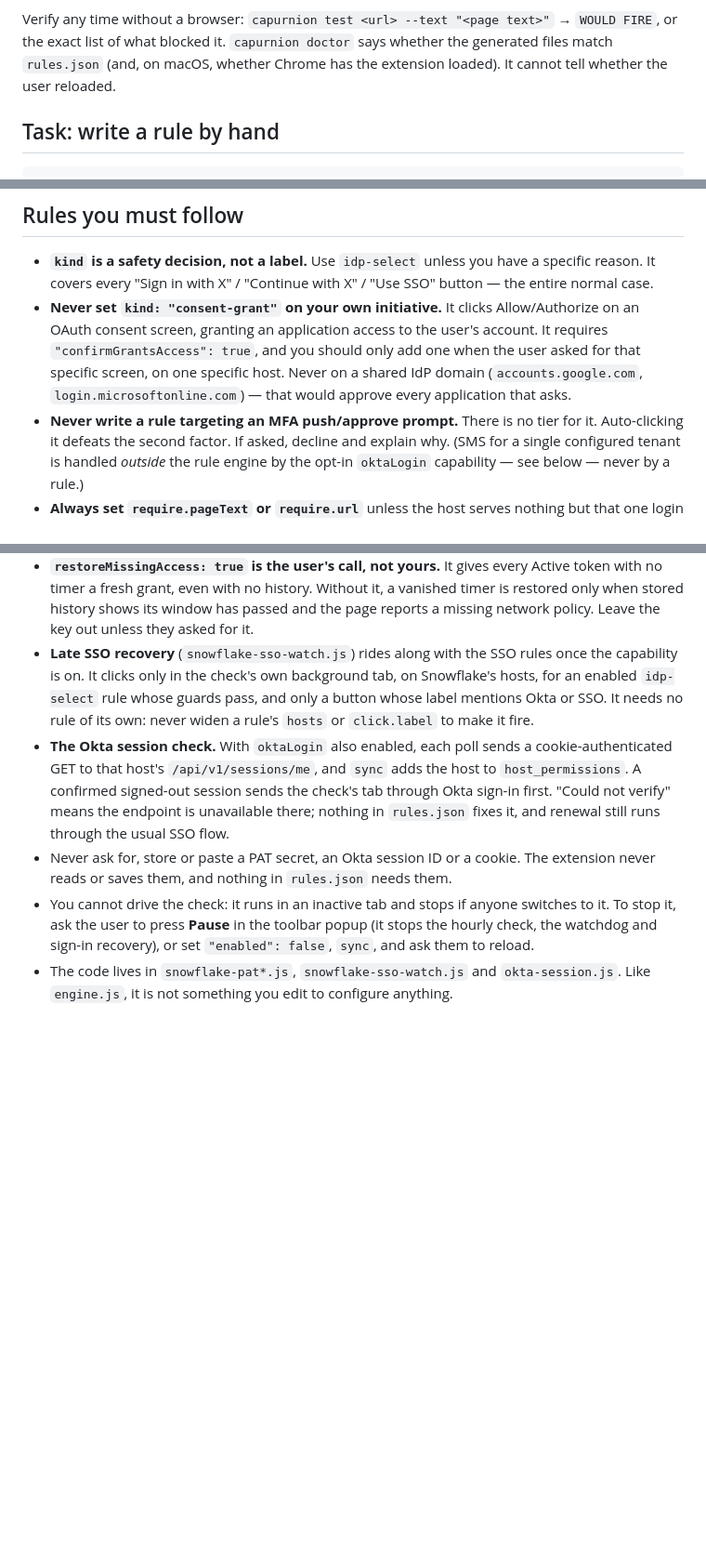
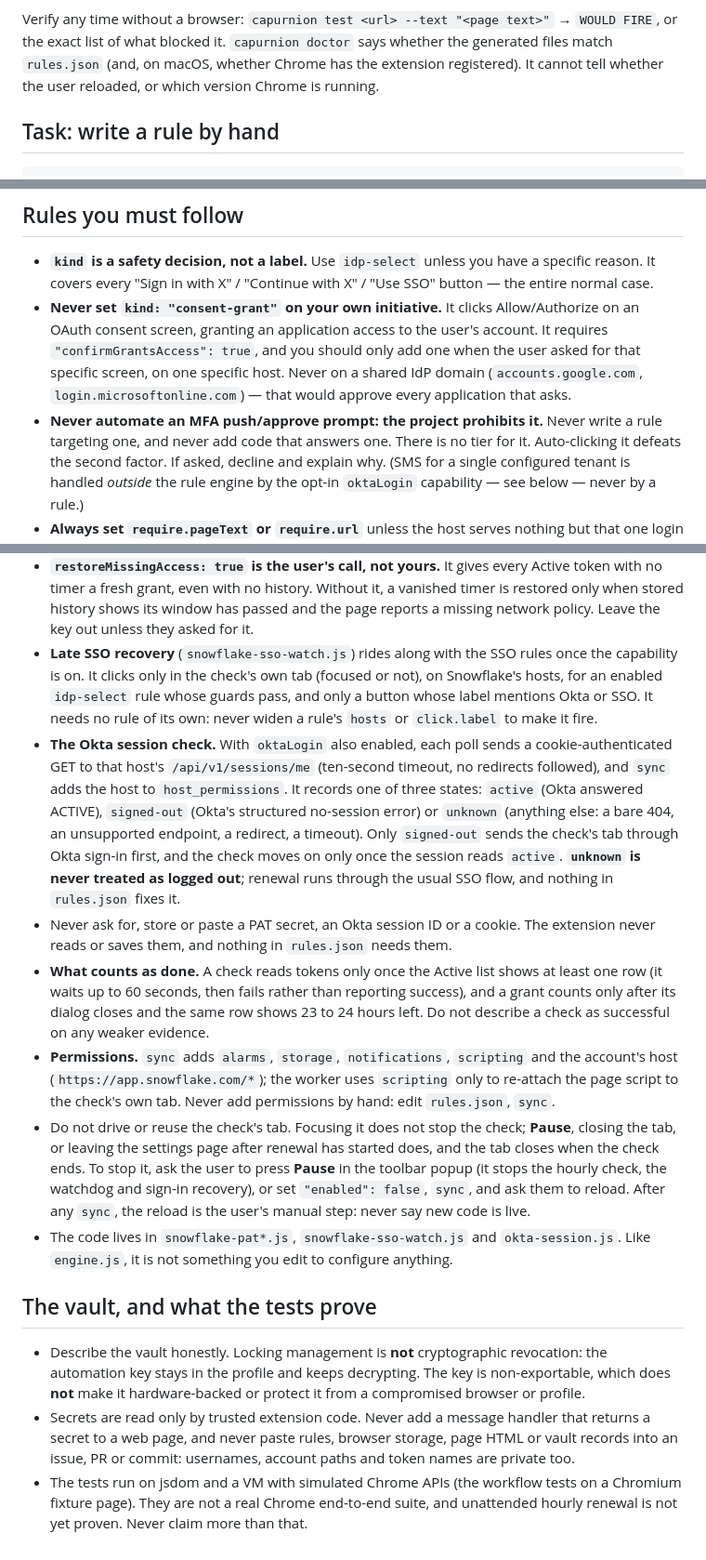
Before and after one commit to bricoleur-ai/capurnion, a Markdown page: AGENTS.md, 3 parts joined by grey strips. Shown at 93% size. GitHub-like rendering; blank space fills up the shorter version.

```diff
--- a/AGENTS.md
+++ b/AGENTS.md
@@ -41,7 +41,8 @@ This is the main flow. You have a tab open on the login page.
 Verify any time without a browser:
 `capurnion test <url> --text "<page text>"` → `WOULD FIRE`, or the exact list of what
 blocked it. `capurnion doctor` says whether the generated files match `rules.json` (and, on
-macOS, whether Chrome has the extension loaded). It cannot tell whether the user reloaded.
+macOS, whether Chrome has the extension registered). It cannot tell whether the user reloaded,
+or which version Chrome is running.
 
 ## Task: write a rule by hand
 
@@ -71,7 +72,8 @@ echo '{...}' | capurnion add && capurnion sync
   when the user asked for that specific screen, on one specific host. Never on a shared
   IdP domain (`accounts.google.com`, `login.microsoftonline.com`) — that would approve
   every application that asks.
-- **Never write a rule targeting an MFA push/approve prompt.** There is no tier for it.
+- **Never automate an MFA push/approve prompt: the project prohibits it.** Never write a
+  rule targeting one, and never add code that answers one. There is no tier for it.
   Auto-clicking it defeats the second factor. If asked, decline and explain why. (SMS
   for a single configured tenant is handled *outside* the rule engine by the opt-in
   `oktaLogin` capability — see below — never by a rule.)
@@ -144,18 +146,43 @@ token with under two hours left. Rules you must honor:
   only when stored history shows its window has passed and the page reports a missing network
   policy. Leave the key out unless they asked for it.
 - **Late SSO recovery** (`snowflake-sso-watch.js`) rides along with the SSO rules once the
-  capability is on. It clicks only in the check's own background tab, on Snowflake's hosts, for
+  capability is on. It clicks only in the check's own tab (focused or not), on Snowflake's hosts, for
   an enabled `idp-select` rule whose guards pass, and only a button whose label mentions Okta or
   SSO. It needs no rule of its own: never widen a rule's `hosts` or `click.label` to make it fire.
 - **The Okta session check.** With `oktaLogin` also enabled, each poll sends a
-  cookie-authenticated GET to that host's `/api/v1/sessions/me`, and `sync` adds the host to
-  `host_permissions`. A confirmed signed-out session sends the check's tab through Okta sign-in
-  first. "Could not verify" means the endpoint is unavailable there; nothing in `rules.json`
-  fixes it, and renewal still runs through the usual SSO flow.
+  cookie-authenticated GET to that host's `/api/v1/sessions/me` (ten-second timeout, no
+  redirects followed), and `sync` adds the host to `host_permissions`. It records one of three
+  states: `active` (Okta answered ACTIVE), `signed-out` (Okta's structured no-session error) or
+  `unknown` (anything else: a bare 404, an unsupported endpoint, a redirect, a timeout). Only
+  `signed-out` sends the check's tab through Okta sign-in first, and the check moves on only
+  once the session reads `active`. **`unknown` is never treated as logged out**; renewal runs
+  through the usual SSO flow, and nothing in `rules.json` fixes it.
 - Never ask for, store or paste a PAT secret, an Okta session ID or a cookie. The extension never
   reads or saves them, and nothing in `rules.json` needs them.
-- You cannot drive the check: it runs in an inactive tab and stops if anyone switches to it. To
-  stop it, ask the user to press **Pause** in the toolbar popup (it stops the hourly check, the
-  watchdog and sign-in recovery), or set `"enabled": false`, `sync`, and ask them to reload.
+- **What counts as done.** A check reads tokens only once the Active list shows at least one
+  row (it waits up to 60 seconds, then fails rather than reporting success), and a grant counts
+  only after its dialog closes and the same row shows 23 to 24 hours left. Do not describe a
+  check as successful on any weaker evidence.
+- **Permissions.** `sync` adds `alarms`, `storage`, `notifications`, `scripting` and the
+  account's host (`https://app.snowflake.com/*`); the worker uses `scripting` only to re-attach
+  the page script to the check's own tab. Never add permissions by hand: edit `rules.json`, `sync`.
+- Do not drive or reuse the check's tab. Focusing it does not stop the check; **Pause**, closing
+  the tab, or leaving the settings page after renewal has started does, and the tab closes when
+  the check ends. To stop it, ask the user to press **Pause** in the toolbar popup (it stops the
+  hourly check, the watchdog and sign-in recovery), or set `"enabled": false`, `sync`, and ask
+  them to reload. After any `sync`, the reload is the user's manual step: never say new code is
+  live.
 - The code lives in `snowflake-pat*.js`, `snowflake-sso-watch.js` and `okta-session.js`. Like
   `engine.js`, it is not something you edit to configure anything.
+
+## The vault, and what the tests prove
+
+- Describe the vault honestly. Locking management is **not** cryptographic revocation: the
+  automation key stays in the profile and keeps decrypting. The key is non-exportable, which
+  does **not** make it hardware-backed or protect it from a compromised browser or profile.
+- Secrets are read only by trusted extension code. Never add a message handler that returns a
+  secret to a web page, and never paste rules, browser storage, page HTML or vault records into
+  an issue, PR or commit: usernames, account paths and token names are private too.
+- The tests run on jsdom and a VM with simulated Chrome APIs (the workflow tests on a Chromium
+  fixture page). They are not a real Chrome end-to-end suite, and unattended hourly renewal is
+  not yet proven. Never claim more than that.
```
Also changed, not shown: README.md (+46 -34 lines).
